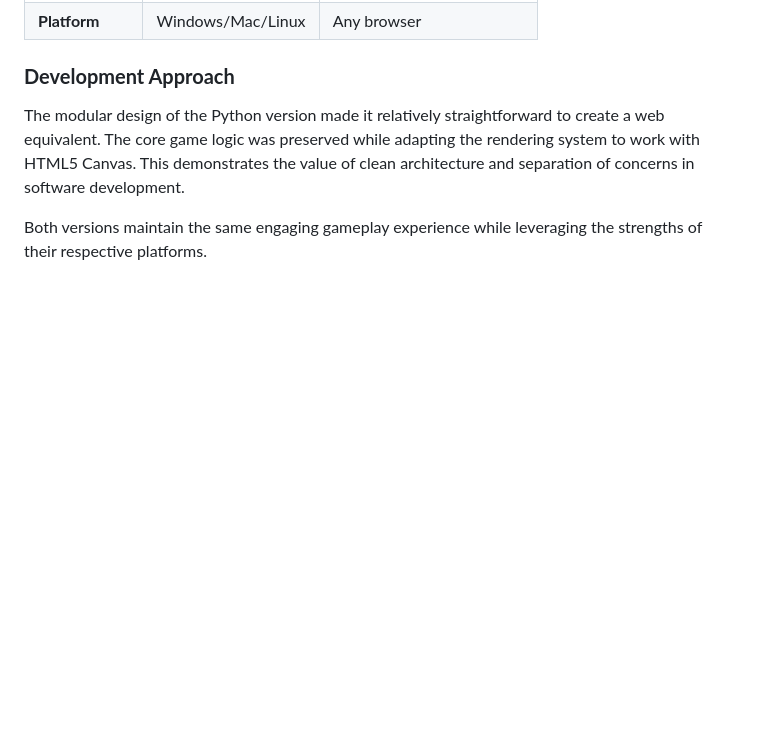
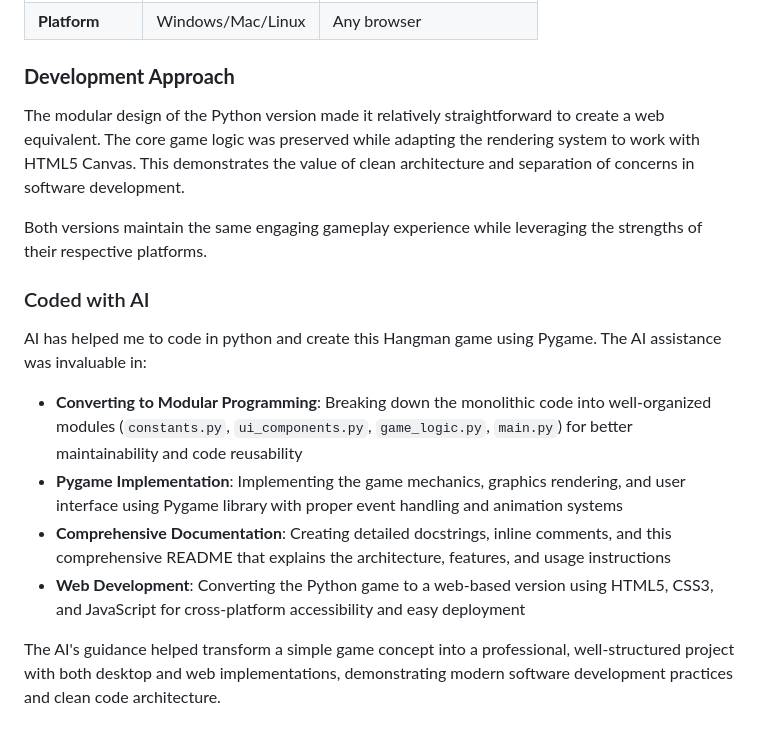
Before and after one commit to SadikshyaBashyal/Hangman-Game, a Markdown page: README.md, the part around the change. Drawn GitHub-style; blank space fills up the shorter version.

Commit message:
Documented

```diff
--- a/README.md
+++ b/README.md
@@ -187,3 +187,13 @@ The Hangman game has been successfully implemented in two different environments
 The modular design of the Python version made it relatively straightforward to create a web equivalent. The core game logic was preserved while adapting the rendering system to work with HTML5 Canvas. This demonstrates the value of clean architecture and separation of concerns in software development.
 
 Both versions maintain the same engaging gameplay experience while leveraging the strengths of their respective platforms.
+
+### Coded with AI
+AI has helped me to code in python and create this Hangman game using Pygame. The AI assistance was invaluable in:
+
+- **Converting to Modular Programming**: Breaking down the monolithic code into well-organized modules (`constants.py`, `ui_components.py`, `game_logic.py`, `main.py`) for better maintainability and code reusability
+- **Pygame Implementation**: Implementing the game mechanics, graphics rendering, and user interface using Pygame library with proper event handling and animation systems
+- **Comprehensive Documentation**: Creating detailed docstrings, inline comments, and this comprehensive README that explains the architecture, features, and usage instructions
+- **Web Development**: Converting the Python game to a web-based version using HTML5, CSS3, and JavaScript for cross-platform accessibility and easy deployment
+
+The AI's guidance helped transform a simple game concept into a professional, well-structured project with both desktop and web implementations, demonstrating modern software development practices and clean code architecture.
```
